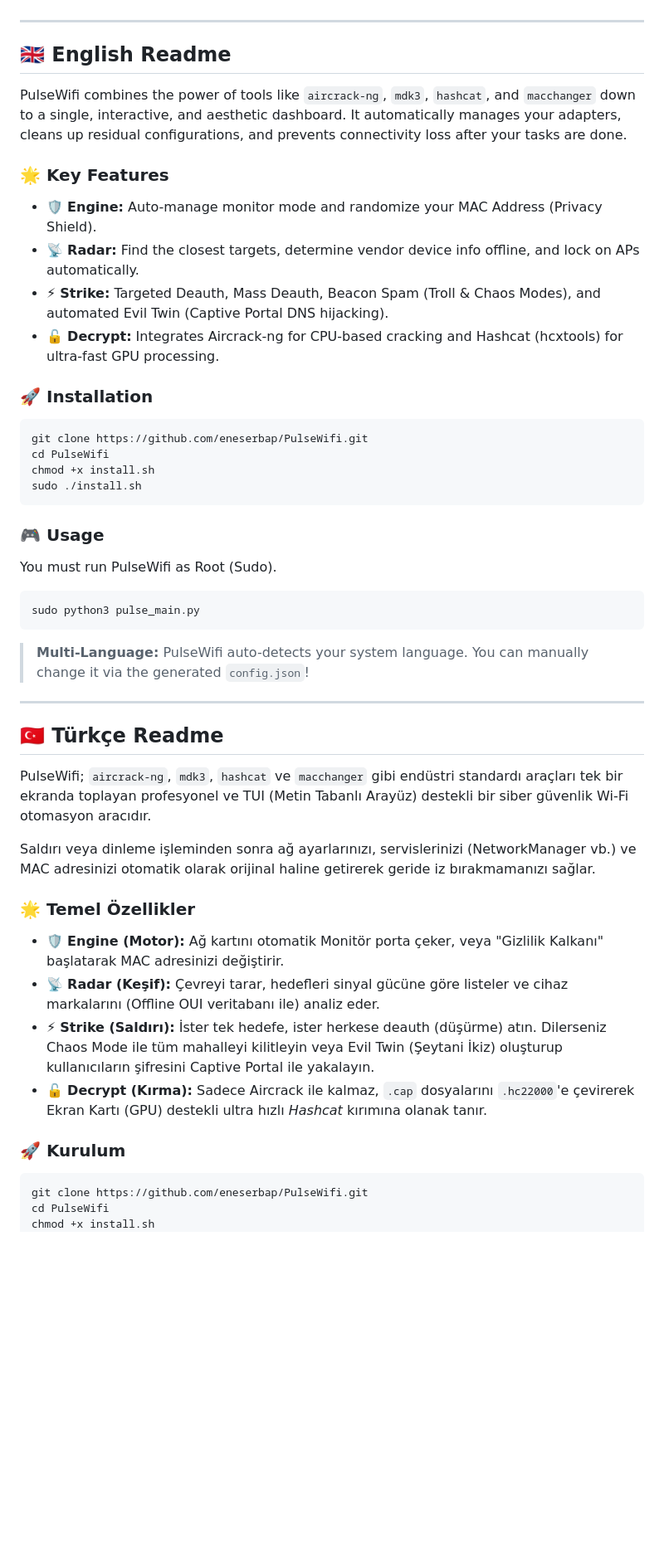
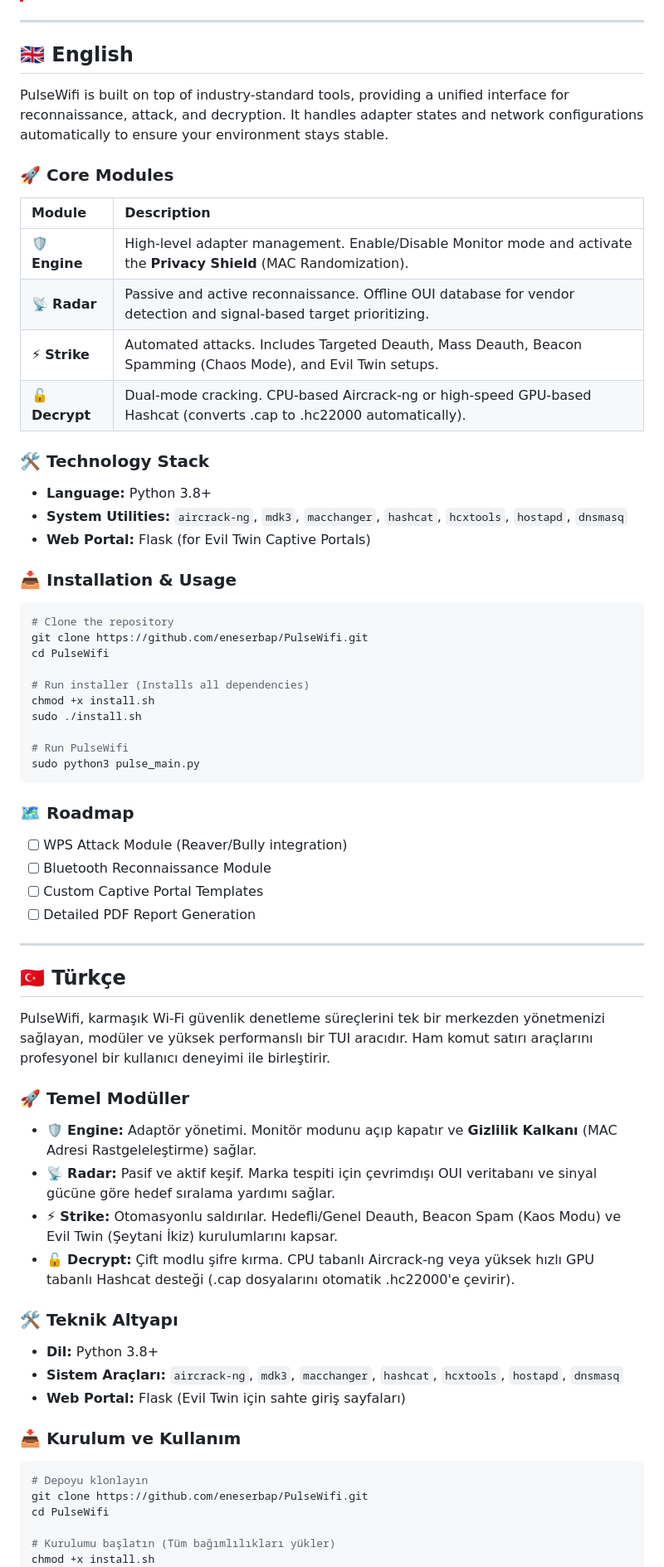
Before and after one commit to eneserbap/PulseWifi, a Markdown page: README.md, the part around one of its changes. Shown at 83% size. GitHub-like rendering; blank space fills up the shorter version.

Commit message:
docs: upgrade README to premium version with roadmap and tech stack

````diff
--- a/README.md
+++ b/README.md
@@ -18,48 +19,68 @@ PulseWifi is an advanced, automated, and modular TUI (Text User Interface) tool
 
 ---
 
-<h2 id="english">🇬🇧 English Readme</h2>
+## 🇬🇧 English
 
-PulseWifi combines the power of tools like `aircrack-ng`, `mdk3`, `hashcat`, and `macchanger` down to a single, interactive, and aesthetic dashboard. It automatically manages your adapters, cleans up residual configurations, and prevents connectivity loss after your tasks are done.
+PulseWifi is built on top of industry-standard tools, providing a unified interface for reconnaissance, attack, and decryption. It handles adapter states and network configurations automatically to ensure your environment stays stable.
 
-### 🌟 Key Features
-* 🛡 **Engine:** Auto-manage monitor mode and randomize your MAC Address (Privacy Shield).
-* 📡 **Radar:** Find the closest targets, determine vendor device info offline, and lock on APs automatically.
-* ⚡ **Strike:** Targeted Deauth, Mass Deauth, Beacon Spam (Troll & Chaos Modes), and automated Evil Twin (Captive Portal DNS hijacking).
-* 🔓 **Decrypt:** Integrates Aircrack-ng for CPU-based cracking and Hashcat (hcxtools) for ultra-fast GPU processing.
+### 🚀 Core Modules
 
-### 🚀 Installation
+| Module | Description |
+| :--- | :--- |
+| 🛡 **Engine** | High-level adapter management. Enable/Disable Monitor mode and activate the **Privacy Shield** (MAC Randomization). |
+| 📡 **Radar** | Passive and active reconnaissance. Offline OUI database for vendor detection and signal-based target prioritizing. |
+| ⚡ **Strike** | Automated attacks. Includes Targeted Deauth, Mass Deauth, Beacon Spamming (Chaos Mode), and Evil Twin setups. |
+| 🔓 **Decrypt** | Dual-mode cracking. CPU-based Aircrack-ng or high-speed GPU-based Hashcat (converts .cap to .hc22000 automatically). |
+
+### 🛠 Technology Stack
+* **Language:** Python 3.8+
+* **System Utilities:** `aircrack-ng`, `mdk3`, `macchanger`, `hashcat`, `hcxtools`, `hostapd`, `dnsmasq`
+* **Web Portal:** Flask (for Evil Twin Captive Portals)
+
+### 📥 Installation & Usage
 ```bash
+# Clone the repository
 git clone https://github.com/eneserbap/PulseWifi.git
 cd PulseWifi
+
+# Run installer (Installs all dependencies)
 chmod +x install.sh
 sudo ./install.sh
+
+# Run PulseWifi
+sudo python3 pulse_main.py
 ```
 
-### 🎮 Usage
-You must run PulseWifi as Root (Sudo).
-```bash
-sudo python3 pulse_main.py
-```
-> **Multi-Language:** PulseWifi auto-detects your system language. You can manually change it via the generated `config.json`!
+### 🗺 Roadmap
+- [ ] WPS Attack Module (Reaver/Bully integration)
+- [ ] Bluetooth Reconnaissance Module
+- [ ] Custom Captive Portal Templates
+- [ ] Detailed PDF Report Generation
 
 ---
 
-<h2 id="türkçe">🇹🇷 Türkçe Readme</h2>
+## 🇹🇷 Türkçe
 
-PulseWifi; `aircrack-ng`, `mdk3`, `hashcat` ve `macchanger` gibi endüstri standardı araçları tek bir ekranda toplayan profesyonel ve TUI (Metin Tabanlı Arayüz) destekli bir siber güvenlik Wi-Fi otomasyon aracıdır.
+PulseWifi, karmaşık Wi-Fi güvenlik denetleme süreçlerini tek bir merkezden yönetmenizi sağlayan, modüler ve yüksek performanslı bir TUI aracıdır. Ham komut satırı araçlarını profesyonel bir kullanıcı deneyimi ile birleştirir.
 
-Saldırı veya dinleme işleminden sonra ağ ayarlarınızı, servislerinizi (NetworkManager vb.) ve MAC adresinizi otomatik olarak orijinal haline getirerek geride iz bırakmamanızı sağlar.
+### 🚀 Temel Modüller
 
-### 🌟 Temel Özellikler
-* 🛡 **Engine (Motor):** Ağ kartını otomatik Monitör porta çeker, veya "Gizlilik Kalkanı" başlatarak MAC adresinizi değiştirir.
-* 📡 **Radar (Keşif):** Çevreyi tarar, hedefleri sinyal gücüne göre listeler ve cihaz markalarını (Offline OUI veritabanı ile) analiz eder.
-* ⚡ **Strike (Saldırı):** İster tek hedefe, ister herkese deauth (düşürme) atın. Dilerseniz Chaos Mode ile tüm mahalleyi kilitleyin veya Evil Twin (Şeytani İkiz) oluşturup kullanıcıların şifresini Captive Portal ile yakalayın.
-* 🔓 **Decrypt (Kırma):** Sadece Aircrack ile kalmaz, `.cap` dosyalarını `.hc22000`'e çevirerek Ekran Kartı (GPU) destekli ultra hızlı *Hashcat* kırımına olanak tanır.
+*   🛡 **Engine:** Adaptör yönetimi. Monitör modunu açıp kapatır ve **Gizlilik Kalkanı** (MAC Adresi Rastgeleleştirme) sağlar.
+*   📡 **Radar:** Pasif ve aktif keşif. Marka tespiti için çevrimdışı OUI veritabanı ve sinyal gücüne göre hedef sıralama yardımı sağlar.
+*   ⚡ **Strike:** Otomasyonlu saldırılar. Hedefli/Genel Deauth, Beacon Spam (Kaos Modu) ve Evil Twin (Şeytani İkiz) kurulumlarını kapsar.
+*   🔓 **Decrypt:** Çift modlu şifre kırma. CPU tabanlı Aircrack-ng veya yüksek hızlı GPU tabanlı Hashcat desteği (.cap dosyalarını otomatik .hc22000'e çevirir).
 
-### 🚀 Kurulum
+### 🛠 Teknik Altyapı
+*   **Dil:** Python 3.8+
+*   **Sistem Araçları:** `aircrack-ng`, `mdk3`, `macchanger`, `hashcat`, `hcxtools`, `hostapd`, `dnsmasq`
+*   **Web Portal:** Flask (Evil Twin için sahte giriş sayfaları)
+
+### 📥 Kurulum ve Kullanım
 ```bash
+# Depoyu klonlayın
 git clone https://github.com/eneserbap/PulseWifi.git
 cd PulseWifi
+
+# Kurulumu başlatın (Tüm bağımlılıkları yükler)
 chmod +x install.sh
 sudo ./install.sh
````
Also changed, not shown: other parts of README.md (+20 -16 lines).
